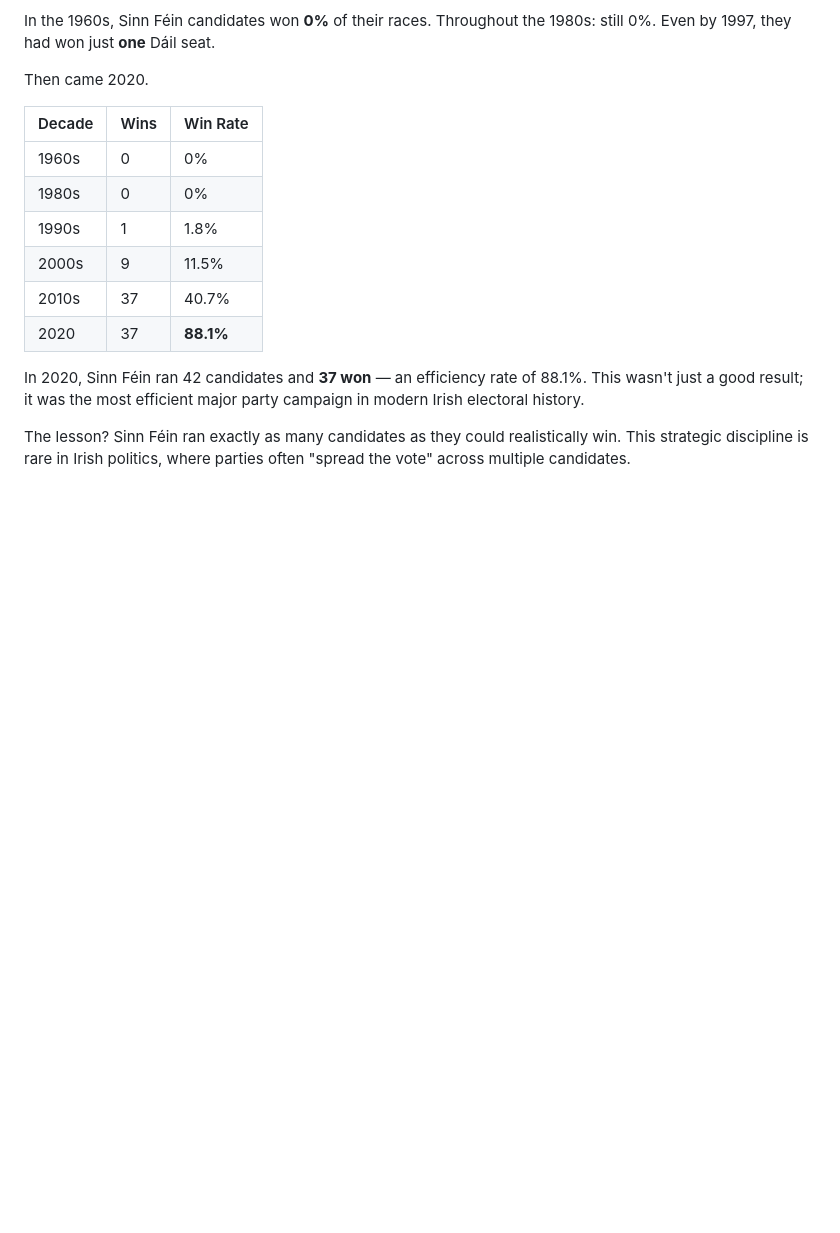
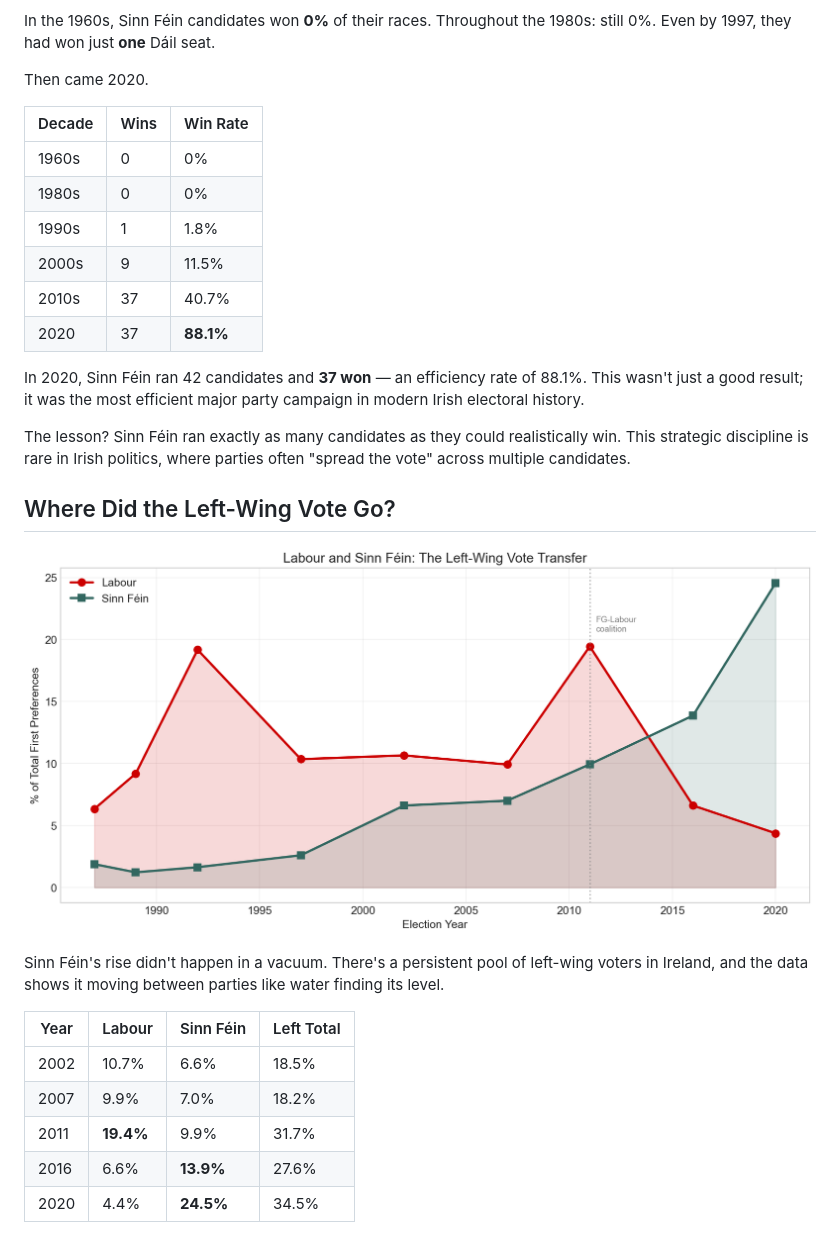
Before and after one commit to fingers53/irish-elections-analysis, a Markdown page: ARTICLE.md, the part around one of its changes. GitHub-like rendering; pictures changed too: viz_labour_sf_mirror.png (added); blank space fills up the shorter version.

```diff
--- a/ARTICLE.md
+++ b/ARTICLE.md
@@ -68,3 +68,18 @@ Then came 2020.
 In 2020, Sinn Féin ran 42 candidates and **37 won** — an efficiency rate of 88.1%. This wasn't just a good result; it was the most efficient major party campaign in modern Irish electoral history.
 
 The lesson? Sinn Féin ran exactly as many candidates as they could realistically win. This strategic discipline is rare in Irish politics, where parties often "spread the vote" across multiple candidates.
+
+## Where Did the Left-Wing Vote Go?
+
+![Labour vs Sinn Féin](viz_labour_sf_mirror.png)
+
+Sinn Féin's rise didn't happen in a vacuum. There's a persistent pool of left-wing voters in Ireland, and the data shows it moving between parties like water finding its level.
+
+| Year | Labour | Sinn Féin | Left Total |
+|------|--------|-----------|------------|
+| 2002 | 10.7% | 6.6% | 18.5% |
+| 2007 | 9.9% | 7.0% | 18.2% |
+| 2011 | **19.4%** | 9.9% | 31.7% |
+| 2016 | 6.6% | **13.9%** | 27.6% |
+| 2020 | 4.4% | **24.5%** | 34.5% |
+
```
Also changed, not shown: other parts of ARTICLE.md (+29 -0 lines), docs/viz_election_predictor.png (added), docs/viz_labour_sf_mirror.png (added), docs/viz_left_vote_pool.png (added), viz_election_predictor.png (added), viz_left_vote_pool.png (added), 3 other files.
